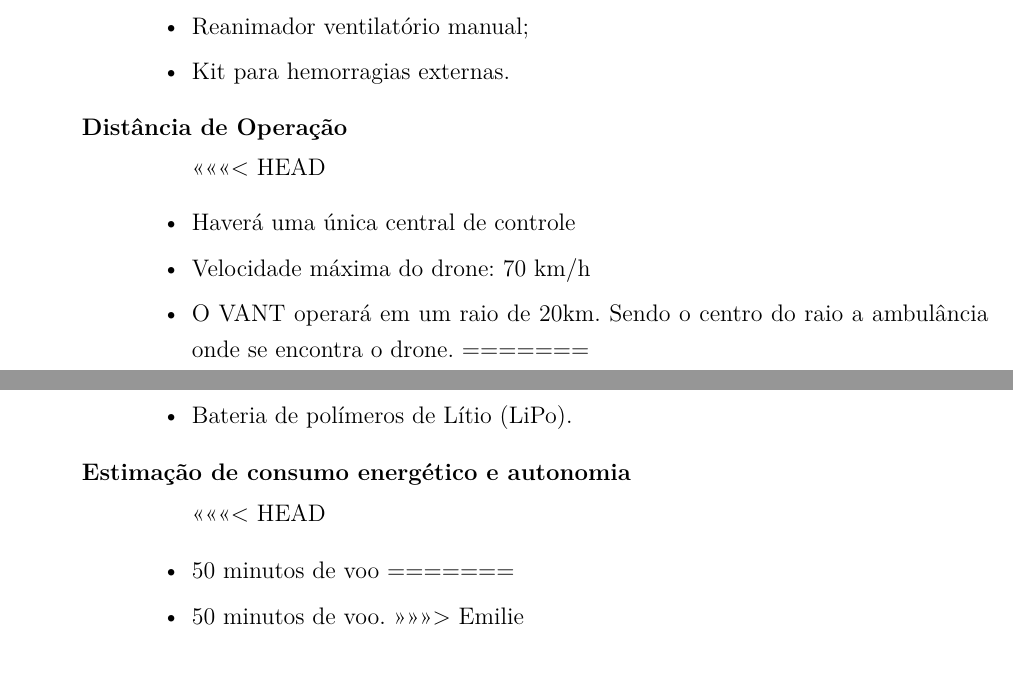
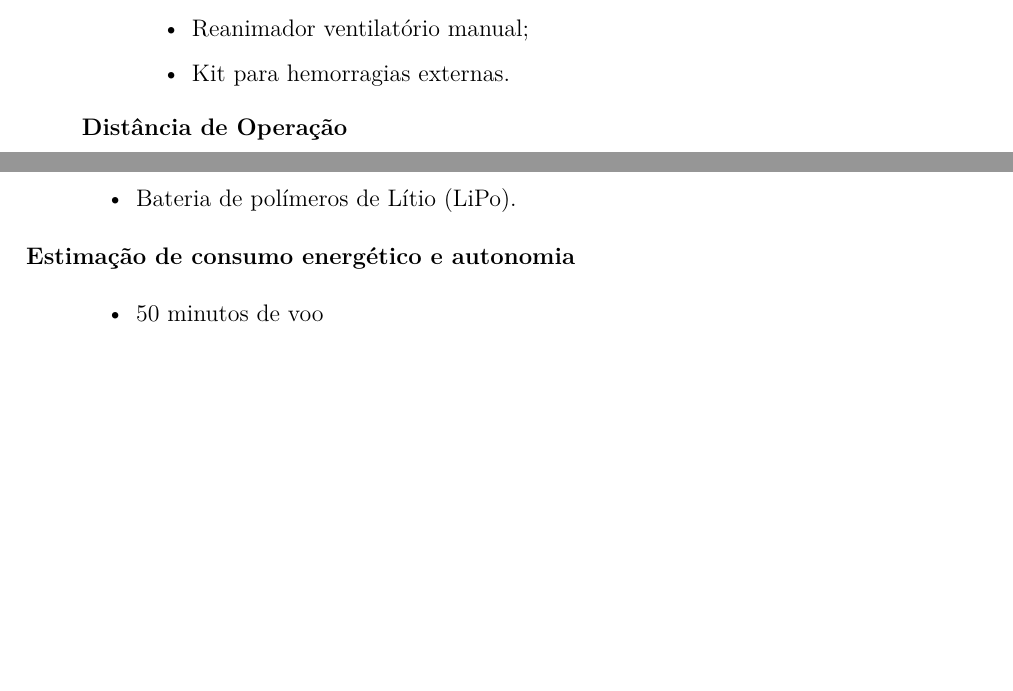
Before and after one commit to Gabiras12/PI1-latex, a LaTeX thesis (tcc.tex, which reads editaveis/objetivos.tex): two parts of pages 19 and 21 of 27 before the commit and two parts of pages 19 and 20 of 27 after it, joined at a grey line, cut so that both start at the same text, the shorter picture padded with empty space. Compiled offline with pdfLaTeX.

Commit message:
solving Emilie Branch conflict

```diff
--- a/editaveis/objetivos.tex
+++ b/editaveis/objetivos.tex
@@ -24,11 +24,6 @@ Para definição do escopo do projeto foram analisados os seguintes aspectos: Lo
   	\end{itemize}
   \item[Distância de Operação] \hfill
   	\begin{itemize}
-<<<<<<< HEAD
-  		\item Haverá uma única central de controle
-  		\item Velocidade máxima do drone: 70 km/h
-  		\item O VANT operará em um raio de 20km. Sendo o centro do raio a ambulância onde se encontra o drone.
-=======
   		\item Haverá uma única central de controle;
   		\item Velocidade máxima do drone: 70 km/h;
   		\item O VANT operará em um raio de 20 km. Sendo que o centro do raio é a ambulância, que vai ser de onde o VANT irá partir.
@@ -75,11 +69,7 @@ Para definição do escopo do projeto foram analisados os seguintes aspectos: Lo
   	\end{itemize}
   \item[Estimação de consumo energético e autonomia] \hfill
   	\begin{itemize}
-<<<<<<< HEAD
   		\item 50 minutos de voo
-=======
-  		\item 50 minutos de voo.
->>>>>>> Emilie
   	\end{itemize}
 \end{description}
 
```
Also changed, not shown: editaveis/objetivos.tex (1 more changed lines).
